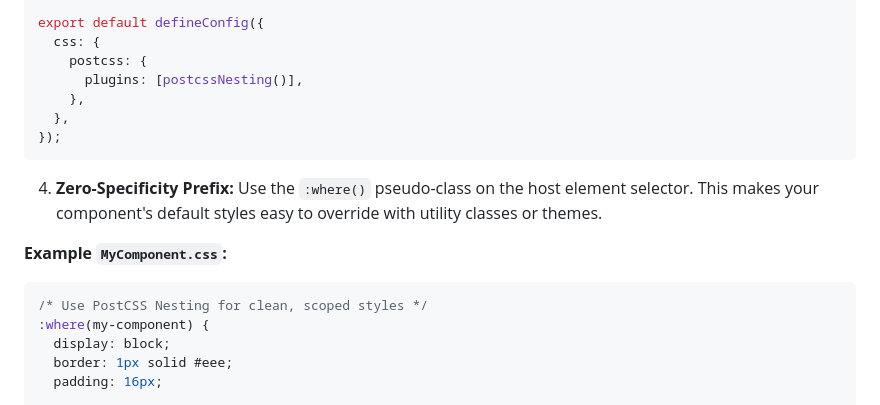
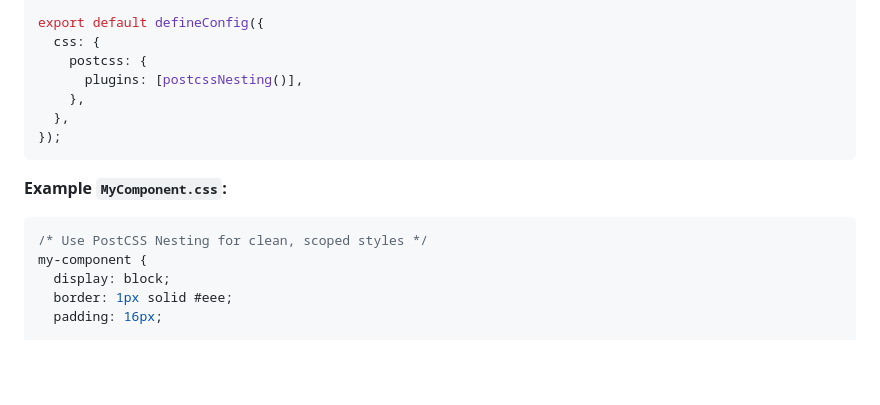
Before and after one commit to hawkticehurst/plain-chat, a Markdown page: GUIDELINES.md, the part around the change. Rendered like a GitHub page; blank space fills up the shorter version.

Commit message:
Update guidelines a bit

````diff
--- a/GUIDELINES.md
+++ b/GUIDELINES.md
@@ -559,13 +559,11 @@ export default defineConfig({
 });
 ```
 
-4. **Zero-Specificity Prefix:** Use the `:where()` pseudo-class on the host element selector. This makes your component's default styles easy to override with utility classes or themes.
-
 **Example `MyComponent.css`:**
 
 ```css
 /* Use PostCSS Nesting for clean, scoped styles */
-:where(my-component) {
+my-component {
   display: block;
   border: 1px solid #eee;
   padding: 16px;
````
